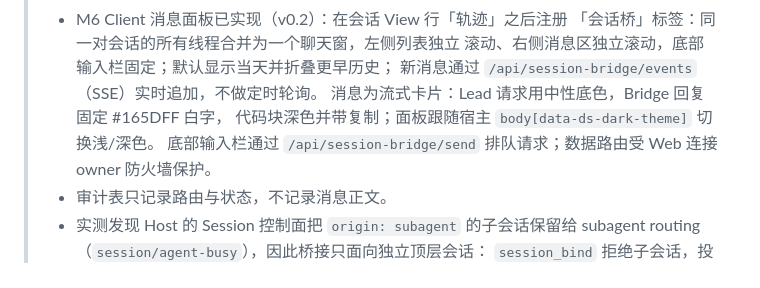
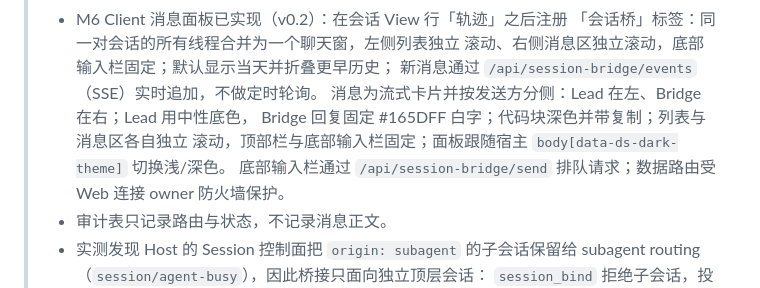
Before and after one commit to JanHuang/dsh-session-birdge, a Markdown page: SPEC.md, the part around the change. Rendered like a GitHub page.

```diff
--- a/SPEC.md
+++ b/SPEC.md
@@ -17,8 +17,10 @@
 >   「会话桥」标签：同一对会话的所有线程合并为一个聊天窗，左侧列表独立
 >   滚动、右侧消息区独立滚动，底部输入栏固定；默认显示当天并折叠更早历史；
 >   新消息通过 `/api/session-bridge/events`（SSE）实时追加，不做定时轮询。
->   消息为流式卡片：Lead 请求用中性底色，Bridge 回复固定 #165DFF 白字，
->   代码块深色并带复制；面板跟随宿主 `body[data-ds-dark-theme]` 切换浅/深色。
+>   消息为流式卡片并按发送方分侧：Lead 在左、Bridge 在右；Lead 用中性底色，
+>   Bridge 回复固定 #165DFF 白字；代码块深色并带复制；列表与消息区各自独立
+>   滚动，顶部栏与底部输入栏固定；面板跟随宿主 `body[data-ds-dark-theme]`
+>   切换浅/深色。
 >   底部输入栏通过 `/api/session-bridge/send` 排队请求；数据路由受 Web 连接
 >   owner 防火墙保护。
 > - 审计表只记录路由与状态，不记录消息正文。
```
Also changed, not shown: README.md (+5 -4 lines), design/session-bridge-dark.png, design/session-bridge-light.png, 2 other files.
